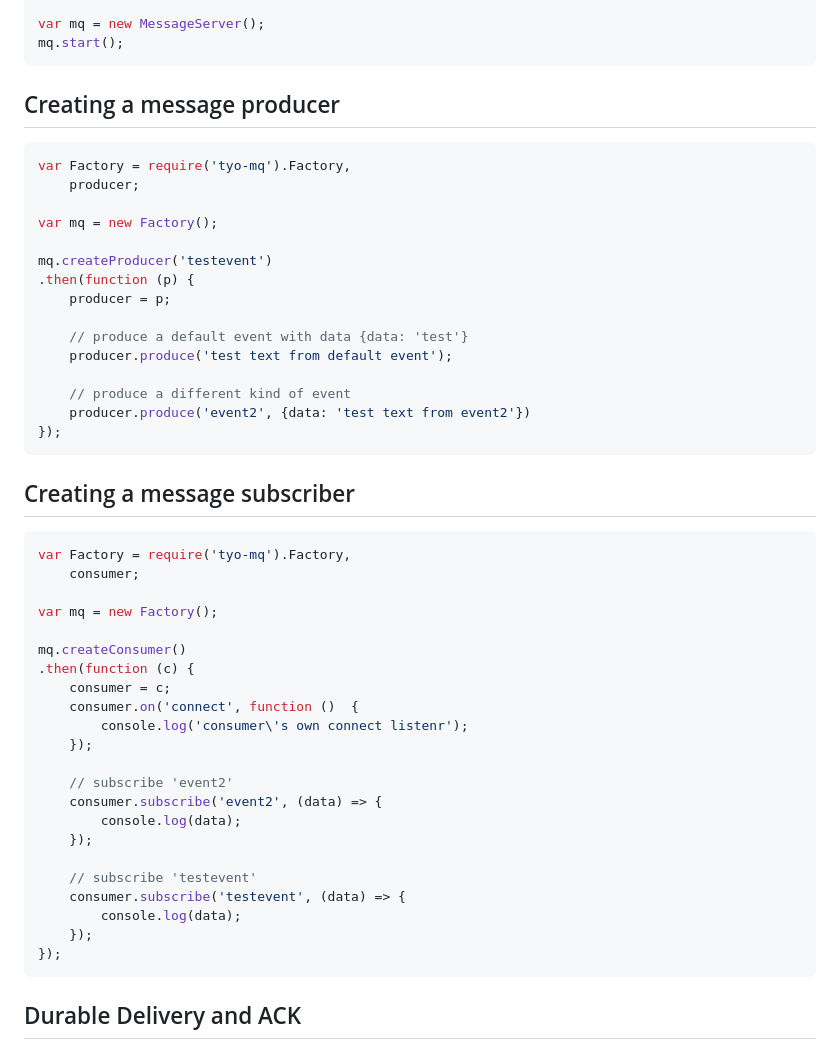
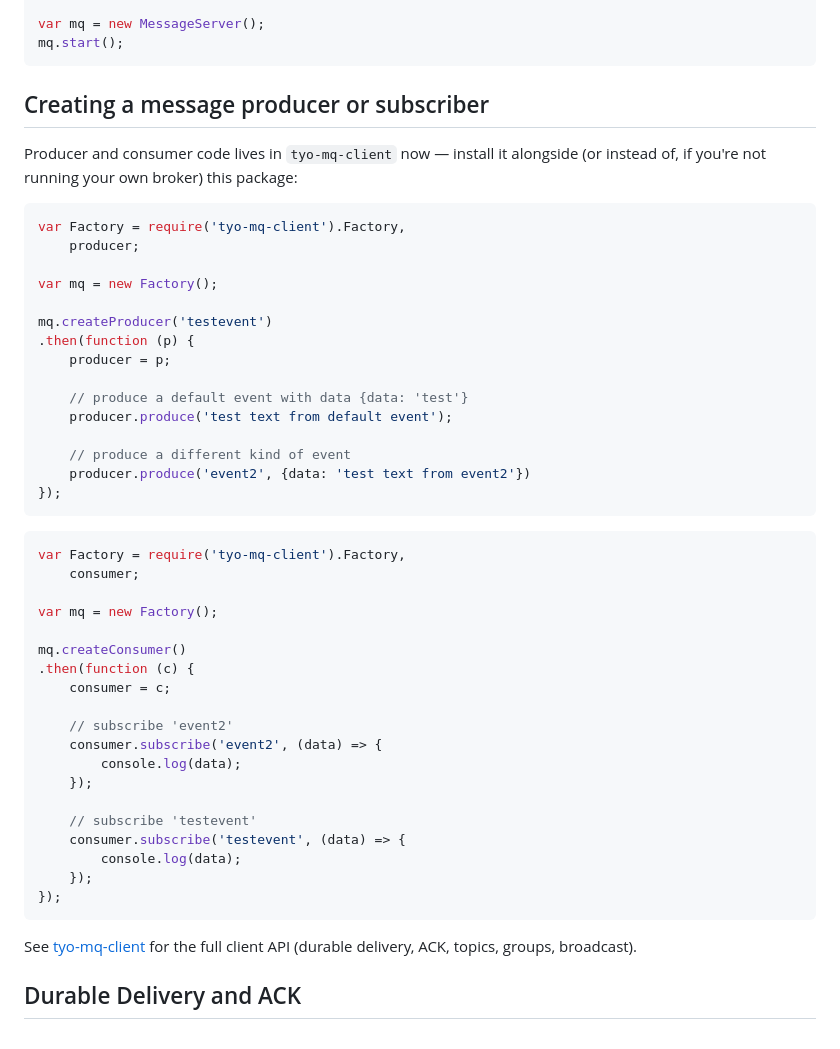
Before and after one commit to tyolab/tyo-mq, a Markdown page: README.md, the part around one of its changes. Drawn GitHub-style.

````diff
--- a/README.md
+++ b/README.md
@@ -47,10 +70,14 @@ var mq = new MessageServer();
 mq.start();
 ```
 
-## Creating a message producer
+## Creating a message producer or subscriber
+
+Producer and consumer code lives in `tyo-mq-client` now — install it
+alongside (or instead of, if you're not running your own broker) this
+package:
 
 ```javascript
-var Factory = require('tyo-mq').Factory,
+var Factory = require('tyo-mq-client').Factory,
     producer;
 
 var mq = new Factory();
@@ -67,10 +94,8 @@ mq.createProducer('testevent')
 });
 ```
 
-## Creating a message subscriber
-
 ```javascript
-var Factory = require('tyo-mq').Factory,
+var Factory = require('tyo-mq-client').Factory,
     consumer;
 
 var mq = new Factory();
@@ -78,9 +103,6 @@ var mq = new Factory();
 mq.createConsumer()
 .then(function (c) {
     consumer = c;
-    consumer.on('connect', function ()  {
-        console.log('consumer\'s own connect listenr');
-    });
 
     // subscribe 'event2'
     consumer.subscribe('event2', (data) => {
@@ -93,6 +115,9 @@ mq.createConsumer()
     });
 });
 ```
+
+See [tyo-mq-client](https://github.com/tyolab/tyo-mq-client#readme) for
+the full client API (durable delivery, ACK, topics, groups, broadcast).
 
 ## Durable Delivery and ACK
 
````
Also changed, not shown: other parts of README.md (+28 -5 lines).
